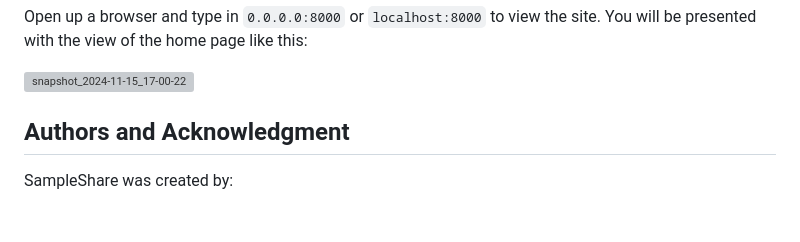
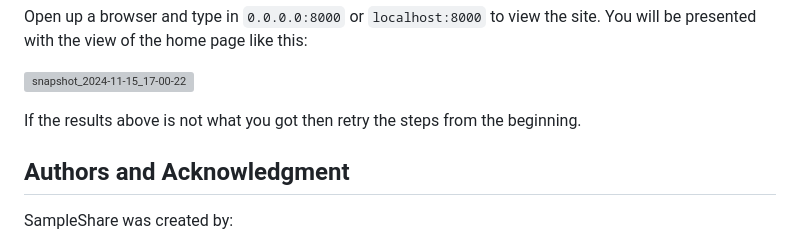
Before and after one commit to chrispugliese/SampleShare, a Markdown page: README.md, the part around the change. GitHub-like rendering; blank space fills up the shorter version; grey boxes are pictures that could not be loaded.

Commit message:
some extra fluff

```diff
--- a/README.md
+++ b/README.md
@@ -67,7 +67,7 @@ to view the site. You will be presented with the view of the home page like this
 ![snapshot_2024-11-15_17-00-22](https://github.com/user-attachments/assets/040e02d1-9f2b-4235-9f1d-a5b4fc66cb25)
 
 
-
+If the results above is not what you got then retry the steps from the beginning.
 
 ## **Authors and Acknowledgment**
 
```
